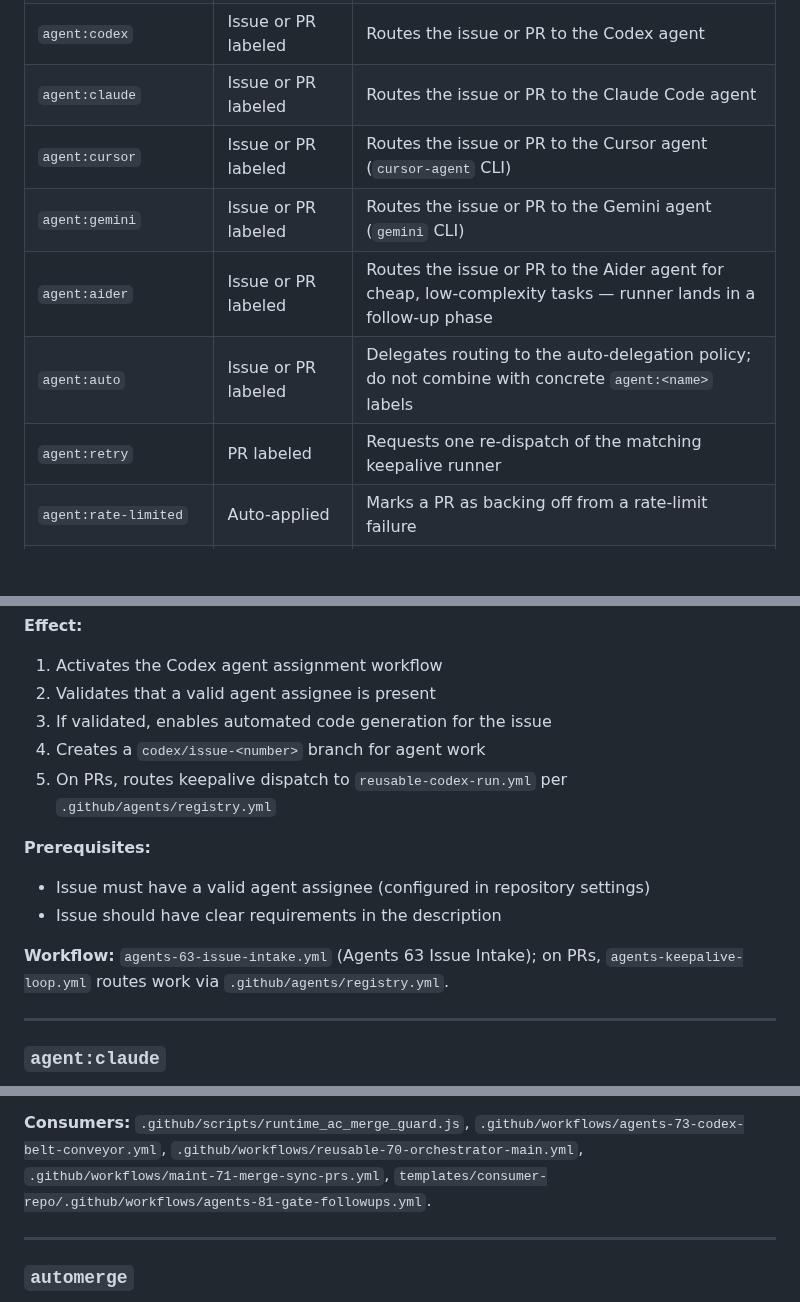
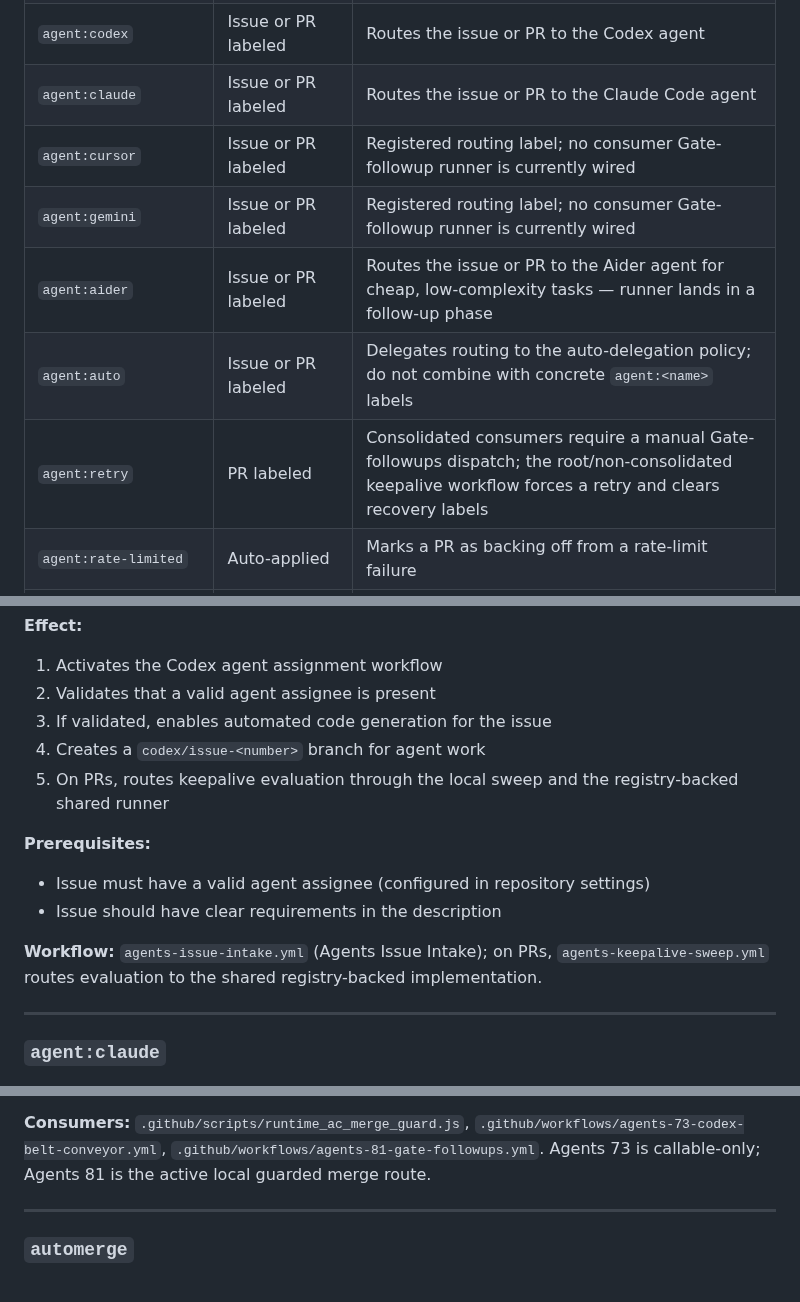
Before and after one commit to stranske/Pension-Data, a Markdown page: docs/LABELS.md, 3 parts joined by grey strips. GitHub-like rendering; blank space fills up the shorter version.

```diff
--- a/docs/LABELS.md
+++ b/docs/LABELS.md
@@ -10,11 +10,11 @@ This document describes all labels that trigger automated workflows or affect CI
 | `autofix:clean` | PR labeled | Triggers clean-mode autofix (more aggressive)
 | `agent:codex` | Issue or PR labeled | Routes the issue or PR to the Codex agent
 | `agent:claude` | Issue or PR labeled | Routes the issue or PR to the Claude Code agent
-| `agent:cursor` | Issue or PR labeled | Routes the issue or PR to the Cursor agent (`cursor-agent` CLI)
-| `agent:gemini` | Issue or PR labeled | Routes the issue or PR to the Gemini agent (`gemini` CLI)
+| `agent:cursor` | Issue or PR labeled | Registered routing label; no consumer Gate-followup runner is currently wired
+| `agent:gemini` | Issue or PR labeled | Registered routing label; no consumer Gate-followup runner is currently wired
 | `agent:aider` | Issue or PR labeled | Routes the issue or PR to the Aider agent for cheap, low-complexity tasks — runner lands in a follow-up phase
 | `agent:auto` | Issue or PR labeled | Delegates routing to the auto-delegation policy; do not combine with concrete `agent:<name>` labels
-| `agent:retry` | PR labeled | Requests one re-dispatch of the matching keepalive runner
+| `agent:retry` | PR labeled | Consolidated consumers require a manual Gate-followups dispatch; the root/non-consolidated keepalive workflow forces a retry and clears recovery labels
 | `agent:rate-limited` | Auto-applied | Marks a PR as backing off from a rate-limit failure
 | ~~`agent:codex-invite`~~ | *(deprecated)* | No workflow, script, or tool references this label by name; the generic `agent:<name>-invite` mechanism in `reusable-agents-issue-bridge.yml` still works but this specific label is unmaintained — see detail section below
 | `agent:needs-attention` | Auto-applied | Indicates agent needs human intervention
@@ -100,13 +100,13 @@ This document describes all labels that trigger automated workflows or affect CI
 2. Validates that a valid agent assignee is present
 3. If validated, enables automated code generation for the issue
 4. Creates a `codex/issue-<number>` branch for agent work
-5. On PRs, routes keepalive dispatch to `reusable-codex-run.yml` per `.github/agents/registry.yml`
+5. On PRs, routes keepalive evaluation through the local sweep and the registry-backed shared runner
 
 **Prerequisites:**
 - Issue must have a valid agent assignee (configured in repository settings)
 - Issue should have clear requirements in the description
 
-**Workflow:** `agents-63-issue-intake.yml` (Agents 63 Issue Intake); on PRs, `agents-keepalive-loop.yml` routes work via `.github/agents/registry.yml`.
+**Workflow:** `agents-issue-intake.yml` (Agents Issue Intake); on PRs, `agents-keepalive-sweep.yml` routes evaluation to the shared registry-backed implementation.
 
 ---
 
@@ -645,9 +650,8 @@ Prefixed labels such as `verify:runtime-ac` are treated the same as
 
 **Consumers:** `.github/scripts/runtime_ac_merge_guard.js`,
 `.github/workflows/agents-73-codex-belt-conveyor.yml`,
-`.github/workflows/reusable-70-orchestrator-main.yml`,
-`.github/workflows/maint-71-merge-sync-prs.yml`,
-`templates/consumer-repo/.github/workflows/agents-81-gate-followups.yml`.
+`.github/workflows/agents-81-gate-followups.yml`. Agents 73 is callable-only;
+Agents 81 is the active local guarded merge route.
 
 ---
 
```
Also changed, not shown: other parts of docs/LABELS.md (+35 -27 lines).
